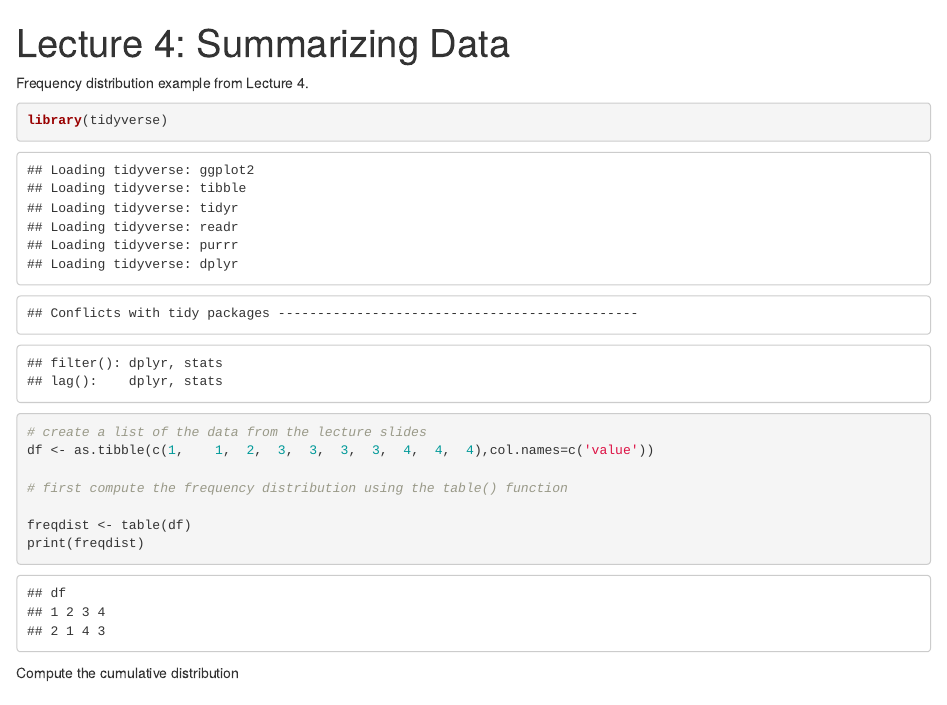
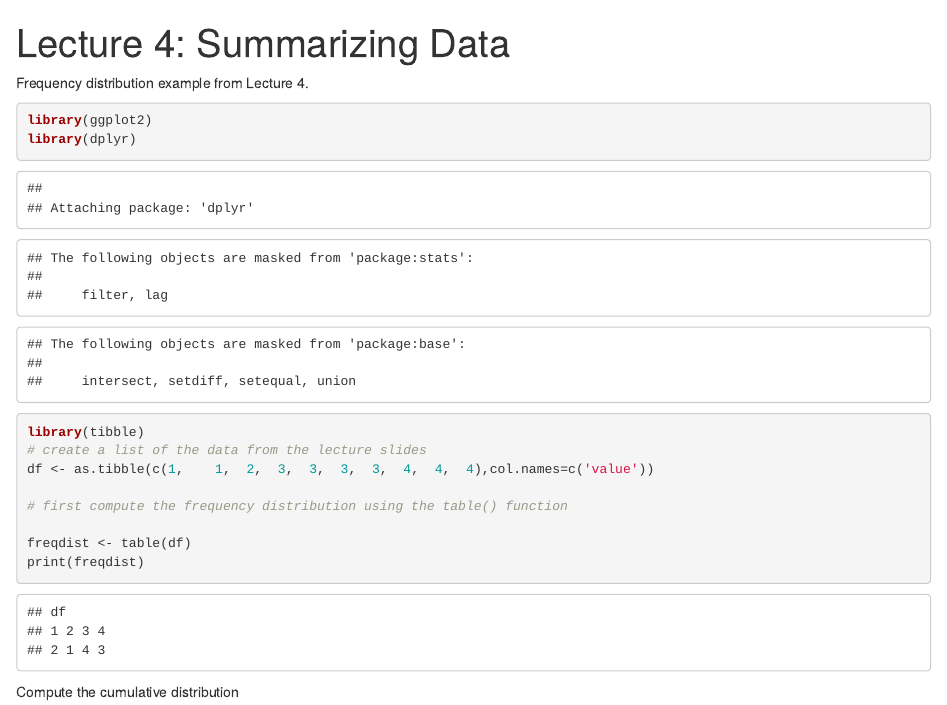
Before and after one commit to psych10/psych10_poldrack, an R Markdown document (notebooks/Session04-SummarizingData/Session04-SummarizingData.Rmd): the page in a window 1100 px wide, from its top. The pictures show the output file notebooks/Session04-SummarizingData/Session04-SummarizingData.html that the author committed with the source, opened offline.

Commit message:
replace tidyverse with explicit libraries

````diff
--- a/notebooks/Session04-SummarizingData/Session04-SummarizingData.Rmd
+++ b/notebooks/Session04-SummarizingData/Session04-SummarizingData.Rmd
@@ -8,7 +8,9 @@ output:
 Frequency distribution example from Lecture 4.
 
 ```{r}
-library(tidyverse)
+library(ggplot2)
+library(dplyr)
+library(tibble)
 # create a list of the data from the lecture slides
 df <- as.tibble(c(1,	1,	2,	3,	3,	3,	3,	4,	4,	4),col.names=c('value'))
 
````
Also changed, not shown: notebooks/Session04-SummarizingData/Session04-SummarizingData.html.
